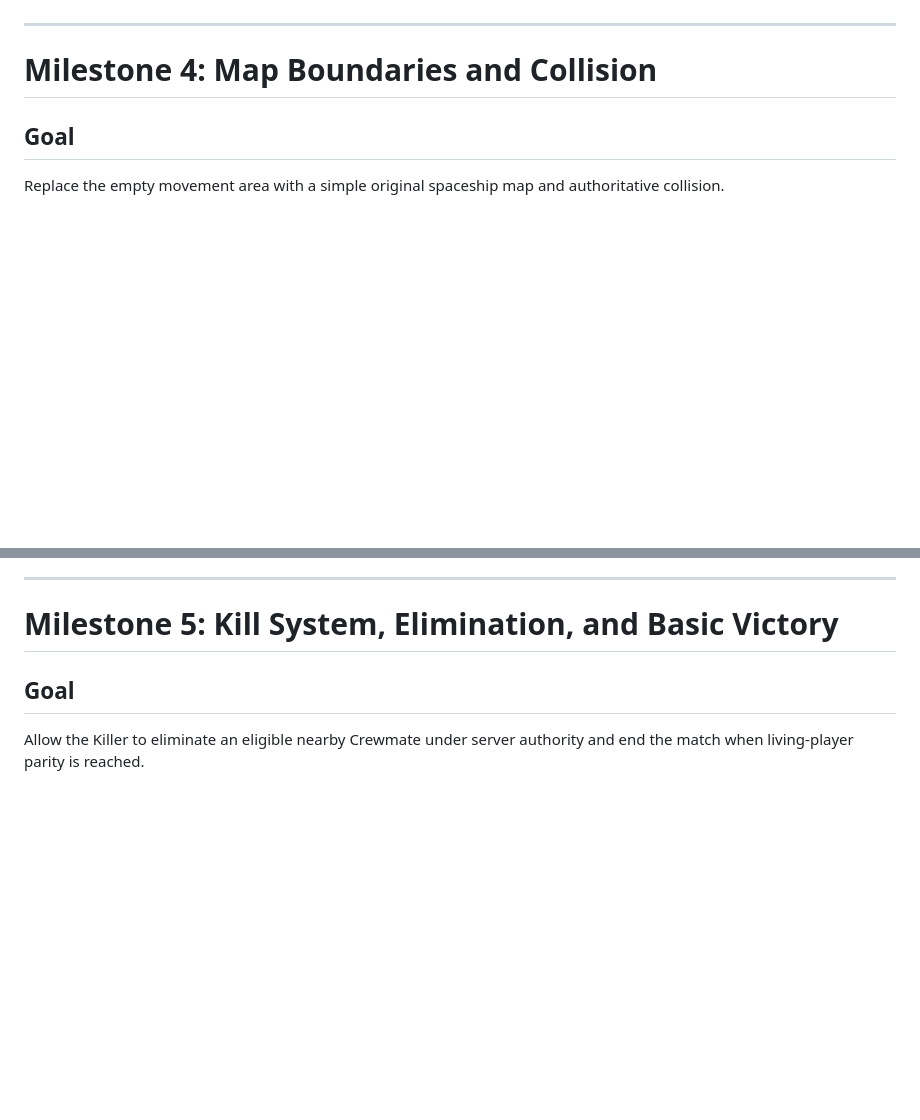
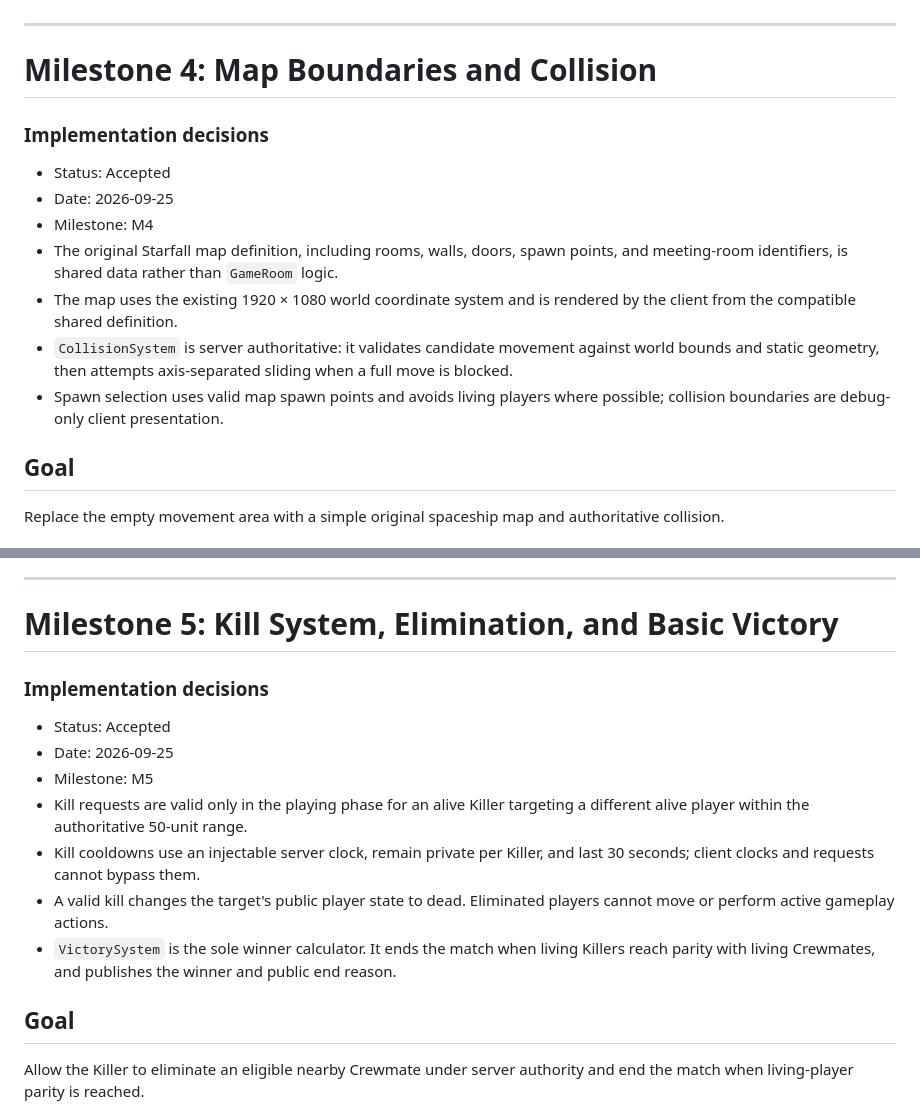
Before and after one commit to edu-diez/starfall, a Markdown page: docs/MILESTONES.md, 2 parts joined by grey strips. GitHub-like rendering; blank space fills up the shorter version.

```diff
--- a/docs/MILESTONES.md
+++ b/docs/MILESTONES.md
@@ -505,6 +547,16 @@ local private role message
 
 # Milestone 4: Map Boundaries and Collision
 
+### Implementation decisions
+
+- Status: Accepted
+- Date: 2026-09-25
+- Milestone: M4
+- The original Starfall map definition, including rooms, walls, doors, spawn points, and meeting-room identifiers, is shared data rather than `GameRoom` logic.
+- The map uses the existing 1920 × 1080 world coordinate system and is rendered by the client from the compatible shared definition.
+- `CollisionSystem` is server authoritative: it validates candidate movement against world bounds and static geometry, then attempts axis-separated sliding when a full move is blocked.
+- Spawn selection uses valid map spawn points and avoids living players where possible; collision boundaries are debug-only client presentation.
+
 ## Goal
 
 Replace the empty movement area with a simple original spaceship map and authoritative collision.
@@ -575,6 +627,16 @@ The map must be original. Do not copy room layouts, names, artwork, proportions,
 ---
 
 # Milestone 5: Kill System, Elimination, and Basic Victory
+
+### Implementation decisions
+
+- Status: Accepted
+- Date: 2026-09-25
+- Milestone: M5
+- Kill requests are valid only in the playing phase for an alive Killer targeting a different alive player within the authoritative 50-unit range.
+- Kill cooldowns use an injectable server clock, remain private per Killer, and last 30 seconds; client clocks and requests cannot bypass them.
+- A valid kill changes the target's public player state to dead. Eliminated players cannot move or perform active gameplay actions.
+- `VictorySystem` is the sole winner calculator. It ends the match when living Killers reach parity with living Crewmates, and publishes the winner and public end reason.
 
 ## Goal
 
```
Also changed, not shown: other parts of docs/MILESTONES.md (+60 -7 lines).
